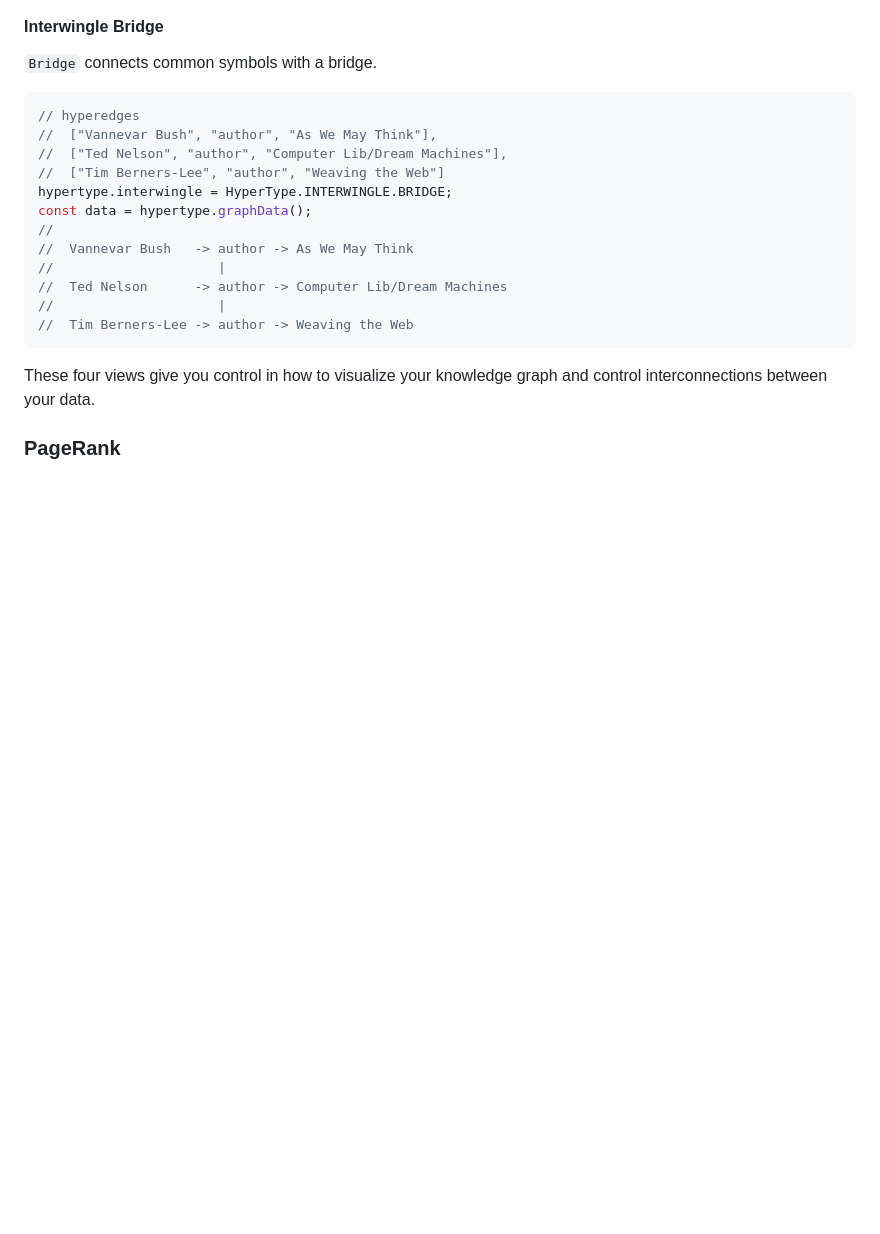
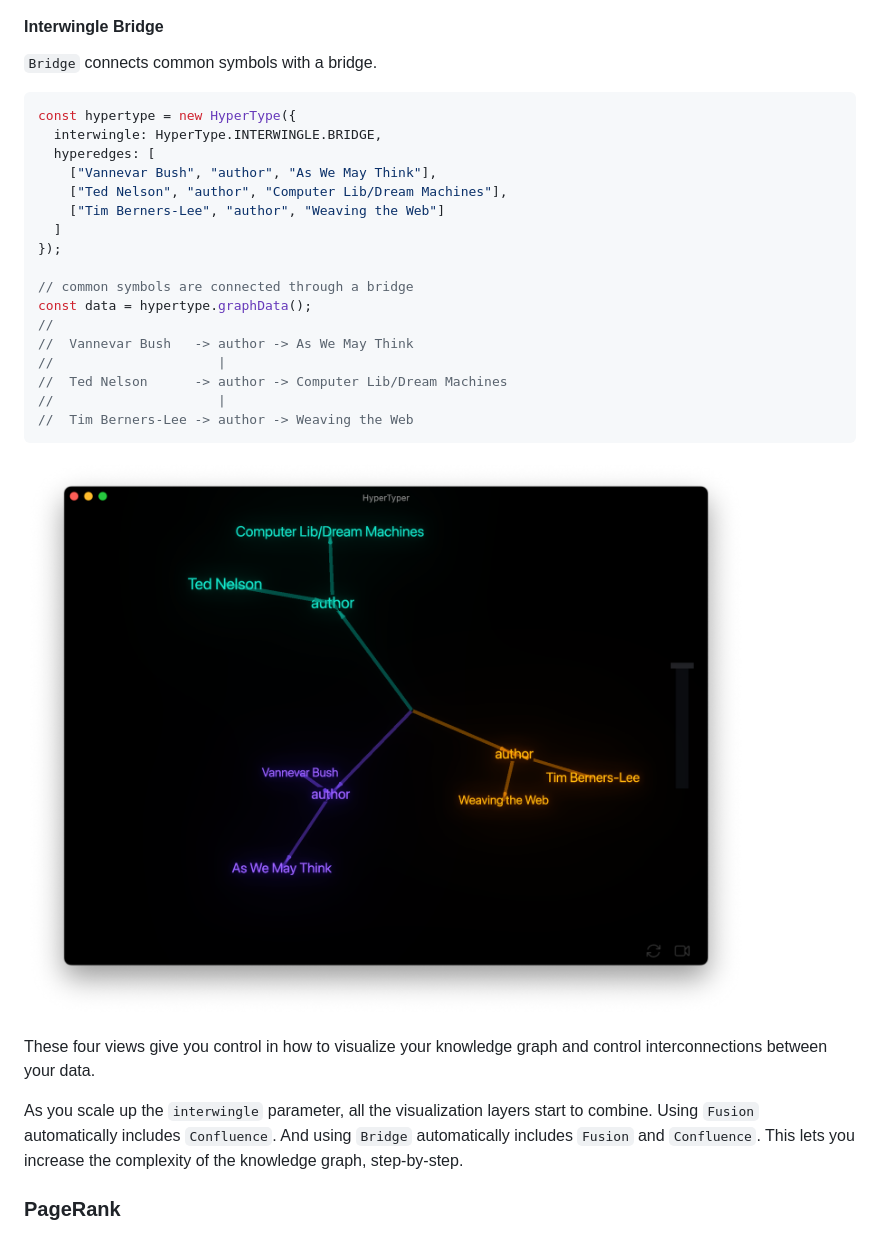
Before and after one commit to themaximalist/thinkabletype, a Markdown page: README.md, the part around the change printed below. Drawn GitHub-style; pictures changed too: media/images/authors-interwingle-4.png (added); blank space fills up the shorter version.

````diff
--- a/README.md
+++ b/README.md
@@ -218,11 +239,16 @@ const data = hypertype.graphData();
 `Bridge` connects common symbols with a bridge.
 
 ```javascript
-// hyperedges
-//  ["Vannevar Bush", "author", "As We May Think"],
-//  ["Ted Nelson", "author", "Computer Lib/Dream Machines"],
-//  ["Tim Berners-Lee", "author", "Weaving the Web"]
-hypertype.interwingle = HyperType.INTERWINGLE.BRIDGE;
+const hypertype = new HyperType({
+  interwingle: HyperType.INTERWINGLE.BRIDGE,
+  hyperedges: [
+    ["Vannevar Bush", "author", "As We May Think"],
+    ["Ted Nelson", "author", "Computer Lib/Dream Machines"],
+    ["Tim Berners-Lee", "author", "Weaving the Web"]
+  ]
+});
+
+// common symbols are connected through a bridge
 const data = hypertype.graphData();
 //
 //  Vannevar Bush   -> author -> As We May Think
@@ -232,7 +258,13 @@ const data = hypertype.graphData();
 //  Tim Berners-Lee -> author -> Weaving the Web
 ```
 
+![Interwingle Bridge HyperTyper Example](media/images/authors-interwingle-4.png)
+
 These four views give you control in how to visualize your knowledge graph and control interconnections between your data.
+
+As you scale up the `interwingle` parameter, all the visualization layers start to combine. Using `Fusion` automatically includes `Confluence`. And using `Bridge` automatically includes `Fusion` and `Confluence`. This lets you increase the complexity of the knowledge graph, step-by-step.
+
+
 
 ### PageRank
 
````
Also changed, not shown: other parts of README.md (+33 -12 lines), media/images/aristotle-plato-socrates-interwingle-3.png (added), media/images/hercules-interwingle-1.png (added), media/images/hercules-interwingle-2.png (added), 2 other files.
